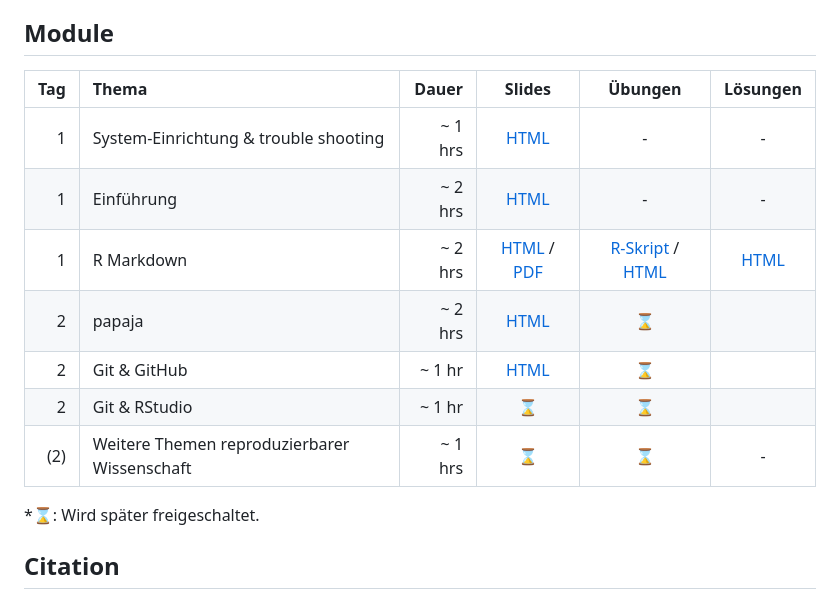
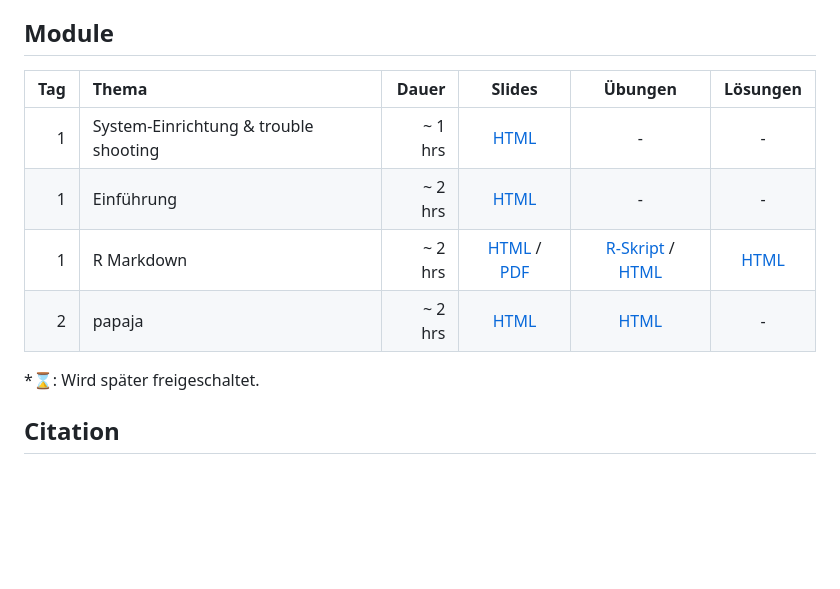
Before and after one commit to JoseAlanis/WoMepS-2023-reproduceR, a Markdown page: README.md, the part around the change. Rendered like a GitHub page; blank space fills up the shorter version.

Commit message:
fix links

```diff
--- a/README.md
+++ b/README.md
@@ -56,16 +56,12 @@ Sie sollten außerdem ein [*GitHub*](https://github.com/) einrichten oder ein Ko
 
 ## Module
 
-| Tag | Thema |   Dauer |                                                                                                Slides                                                                                                |                                                    Übungen                                                     |                                             Lösungen                                             |
-| ---: | :---- |--------:|:----------------------------------------------------------------------------------------------------------------------------------------------------------------------------------------------------:|:--------------------------------------------------------------------------------------------------------------:|:------------------------------------------------------------------------------------------------:|
-| 1 | System-Einrichtung & trouble shooting | ~ 1 hrs |                                                                           [HTML](https://hackmd.io/@JoseAlanis/BJ-lr0pJp)                                                                            |                                                       -                                                        |                                                -                                                 |
-| 1 | Einführung | ~ 2 hrs |                                                       [HTML](https://josealanis.github.io/WoMepS-2023-reproduceR/slides/1_introduction.html#1)                                                       |                                                       -                                                        |                                                -                                                 |
-| 1 | R Markdown | ~ 2 hrs | [HTML](https://josealanis.github.io/WoMepS-2023-reproduceR/slides/2_Intro_RMarkdown.html#1) /  [PDF](https://github.com/JoseAlanis/WoMepS-2023-reproduceR/blob/main/exercises/intro_to_markdown.pdf) | [R-Skript](https://github.com/JoseAlanis/WoMepS-2023-reproduceR/blob/main/exercises/Template_R-Skript.R) / [HTML](https://josealanis.github.io/WoMepS-2023-reproduceR/exercises/2_rmarkdown_question.html) | [HTML](https://josealanis.github.io/WoMepS-2023-reproduceR/exercises/2_rmarkdown_solution.html)  |
-| 2 | papaja | ~ 2 hrs |                                                          [HTML](https://josealanis.github.io/WoMepS-2023-reproduceR/slides/3_papaja.html#1)                                                          |                                                       ⌛                                                        |
-| 2 | Git & GitHub |  ~ 1 hr |                                                                                               [HTML](https://josealanis.github.io/WoMepS-2023-reproduceR/exercises/3_rmarkdown_question.html)                                                                                               |                                                       ⌛                                                        |
-| 2 | Git & RStudio |  ~ 1 hr |                                                                                                  ⌛                                                                                                   |                                                       ⌛                                                        |
-| (2) | Weitere Themen reproduzierbarer Wissenschaft | ~ 1 hrs |                                                                                                  ⌛                                                                                                   |                                                       ⌛                                                        |                                                -                                                 |
-
+| Tag | Thema                                 |   Dauer |                                                                                                Slides                                                                                                |                                                                                                  Übungen                                                                                                   |                                            Lösungen                                             |
+|----:|:--------------------------------------|--------:|:----------------------------------------------------------------------------------------------------------------------------------------------------------------------------------------------------:|:----------------------------------------------------------------------------------------------------------------------------------------------------------------------------------------------------------:|:-----------------------------------------------------------------------------------------------:|
+|   1 | System-Einrichtung & trouble shooting | ~ 1 hrs |                                                                           [HTML](https://hackmd.io/@JoseAlanis/BJ-lr0pJp)                                                                            |                                                                                                     -                                                                                                      |                                                -                                                |
+|   1 | Einführung                            | ~ 2 hrs |                                                       [HTML](https://josealanis.github.io/WoMepS-2023-reproduceR/slides/1_introduction.html#1)                                                       |                                                                                                     -                                                                                                      |                                                -                                                |
+|   1 | R Markdown                            | ~ 2 hrs | [HTML](https://josealanis.github.io/WoMepS-2023-reproduceR/slides/2_Intro_RMarkdown.html#1) /  [PDF](https://github.com/JoseAlanis/WoMepS-2023-reproduceR/blob/main/exercises/intro_to_markdown.pdf) | [R-Skript](https://github.com/JoseAlanis/WoMepS-2023-reproduceR/blob/main/exercises/Template_R-Skript.R) / [HTML](https://josealanis.github.io/WoMepS-2023-reproduceR/exercises/2_rmarkdown_question.html) | [HTML](https://josealanis.github.io/WoMepS-2023-reproduceR/exercises/2_rmarkdown_solution.html) |
+|   2 | papaja                                | ~ 2 hrs |                                                          [HTML](https://josealanis.github.io/WoMepS-2023-reproduceR/slides/3_papaja.html#1)                                                          |                                                        [HTML](https://josealanis.github.io/WoMepS-2023-reproduceR/exercises/3_papaja_question.html)                                                        |                                                -                                                |
 
 \*⌛: Wird später freigeschaltet.
 
```
